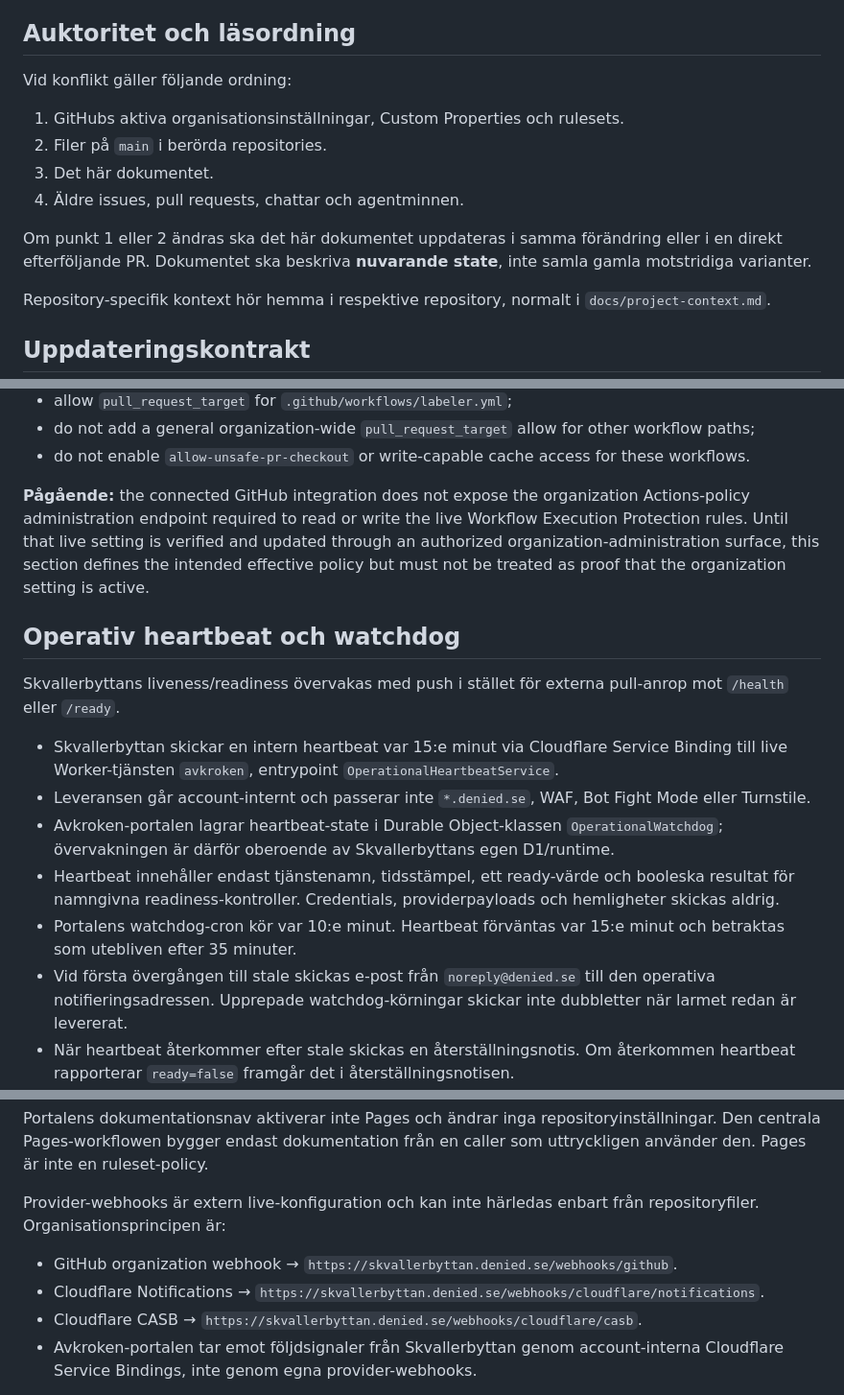
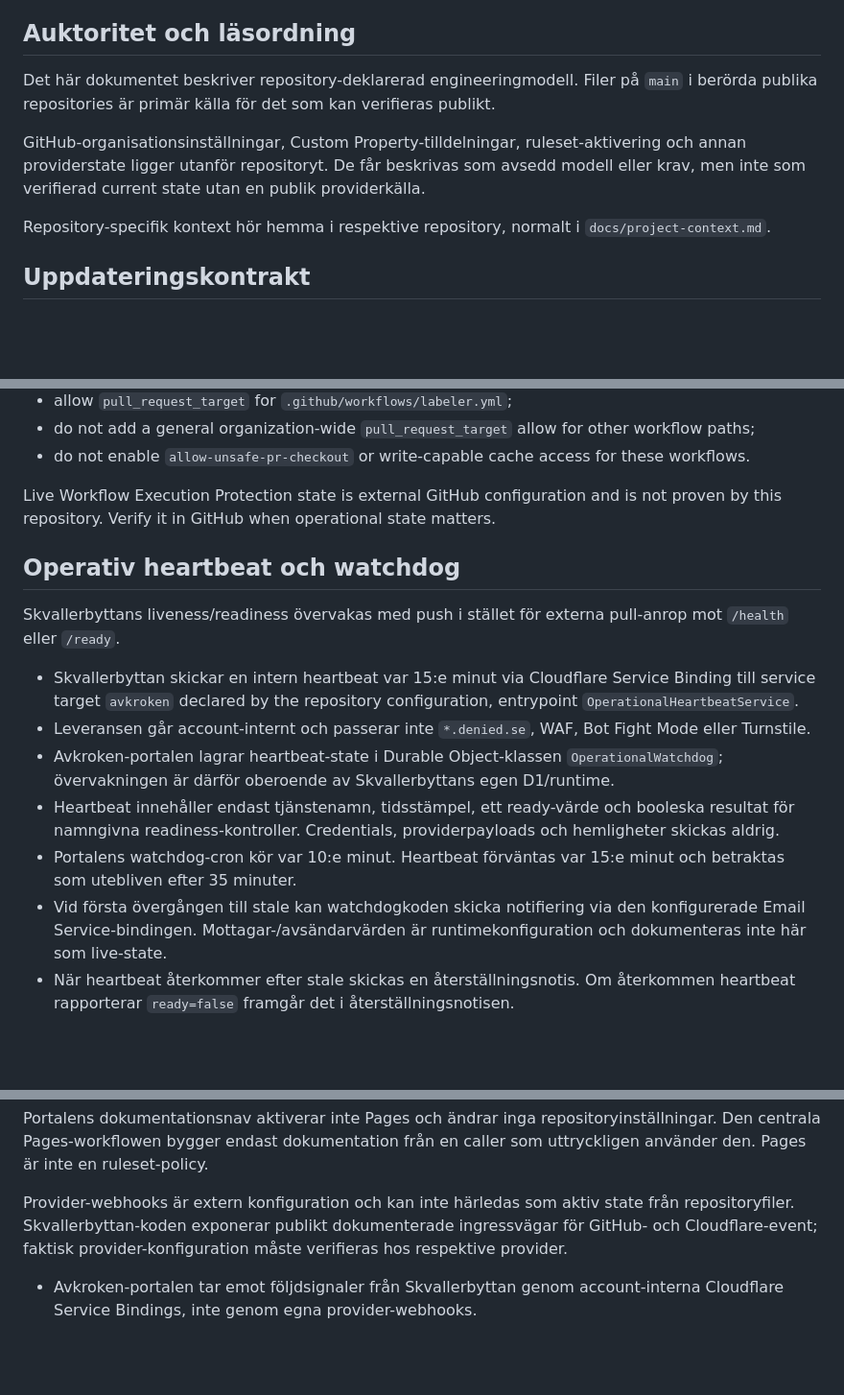
Before and after one commit to Avkroken/.github, a Markdown page: docs/engineering-context.md, 3 parts joined by grey strips. Shown at 96% size. GitHub-like rendering; blank space fills up the shorter version.

Commit message:
docs: remove private organization and provider live-state claims

```diff
--- a/docs/engineering-context.md
+++ b/docs/engineering-context.md
@@ -6,14 +6,9 @@ Det här dokumentet är Avkrokens levande, versionsstyrda tekniska kontext för
 
 ## Auktoritet och läsordning
 
-Vid konflikt gäller följande ordning:
+Det här dokumentet beskriver repository-deklarerad engineeringmodell. Filer på `main` i berörda publika repositories är primär källa för det som kan verifieras publikt.
 
-1. GitHubs aktiva organisationsinställningar, Custom Properties och rulesets.
-2. Filer på `main` i berörda repositories.
-3. Det här dokumentet.
-4. Äldre issues, pull requests, chattar och agentminnen.
-
-Om punkt 1 eller 2 ändras ska det här dokumentet uppdateras i samma förändring eller i en direkt efterföljande PR. Dokumentet ska beskriva **nuvarande state**, inte samla gamla motstridiga varianter.
+GitHub-organisationsinställningar, Custom Property-tilldelningar, ruleset-aktivering och annan providerstate ligger utanför repositoryt. De får beskrivas som avsedd modell eller krav, men inte som verifierad current state utan en publik providerkälla.
 
 Repository-specifik kontext hör hemma i respektive repository, normalt i `docs/project-context.md`.
 
@@ -141,18 +136,18 @@ The required effective Actions policy is least-privilege and workflow-path scope
 - do not add a general organization-wide `pull_request_target` allow for other workflow paths;
 - do not enable `allow-unsafe-pr-checkout` or write-capable cache access for these workflows.
 
-**Pågående:** the connected GitHub integration does not expose the organization Actions-policy administration endpoint required to read or write the live Workflow Execution Protection rules. Until that live setting is verified and updated through an authorized organization-administration surface, this section defines the intended effective policy but must not be treated as proof that the organization setting is active.
+Live Workflow Execution Protection state is external GitHub configuration and is not proven by this repository. Verify it in GitHub when operational state matters.
 
 ## Operativ heartbeat och watchdog
 
 Skvallerbyttans liveness/readiness övervakas med push i stället för externa pull-anrop mot `/health` eller `/ready`.
 
-- Skvallerbyttan skickar en intern heartbeat var 15:e minut via Cloudflare Service Binding till live Worker-tjänsten `avkroken`, entrypoint `OperationalHeartbeatService`.
+- Skvallerbyttan skickar en intern heartbeat var 15:e minut via Cloudflare Service Binding till service target `avkroken` declared by the repository configuration, entrypoint `OperationalHeartbeatService`.
 - Leveransen går account-internt och passerar inte `*.denied.se`, WAF, Bot Fight Mode eller Turnstile.
 - Avkroken-portalen lagrar heartbeat-state i Durable Object-klassen `OperationalWatchdog`; övervakningen är därför oberoende av Skvallerbyttans egen D1/runtime.
 - Heartbeat innehåller endast tjänstenamn, tidsstämpel, ett ready-värde och booleska resultat för namngivna readiness-kontroller. Credentials, providerpayloads och hemligheter skickas aldrig.
 - Portalens watchdog-cron kör var 10:e minut. Heartbeat förväntas var 15:e minut och betraktas som utebliven efter 35 minuter.
-- Vid första övergången till stale skickas e-post från `noreply@denied.se` till den operativa notifieringsadressen. Upprepade watchdog-körningar skickar inte dubbletter när larmet redan är levererat.
+- Vid första övergången till stale kan watchdogkoden skicka notifiering via den konfigurerade Email Service-bindingen. Mottagar-/avsändarvärden är runtimekonfiguration och dokumenteras inte här som live-state.
 - När heartbeat återkommer efter stale skickas en återställningsnotis. Om återkommen heartbeat rapporterar `ready=false` framgår det i återställningsnotisen.
 - `ready=false` lagras som operativ state men ger inte i sig ett separat e-postlarm; den uttryckliga larmgränsen i denna mekanism är utebliven förväntad leverans.
 - Watchdogen verifierar frånvaro genom mottagarsidans mottagningstid, inte avsändarens klocka.
@@ -187,11 +182,7 @@ Konventionen är:
 
 Portalens dokumentationsnav aktiverar inte Pages och ändrar inga repositoryinställningar. Den centrala Pages-workflowen bygger endast dokumentation från en caller som uttryckligen använder den. Pages är inte en ruleset-policy.
 
-Provider-webhooks är extern live-konfiguration och kan inte härledas enbart från repositoryfiler. Organisationsprincipen är:
-
-- GitHub organization webhook → `https://skvallerbyttan.denied.se/webhooks/github`.
-- Cloudflare Notifications → `https://skvallerbyttan.denied.se/webhooks/cloudflare/notifications`.
-- Cloudflare CASB → `https://skvallerbyttan.denied.se/webhooks/cloudflare/casb`.
+Provider-webhooks är extern konfiguration och kan inte härledas som aktiv state från repositoryfiler. Skvallerbyttan-koden exponerar publikt dokumenterade ingressvägar för GitHub- och Cloudflare-event; faktisk provider-konfiguration måste verifieras hos respektive provider.
 - Avkroken-portalen tar emot följdsignaler från Skvallerbyttan genom account-interna Cloudflare Service Bindings, inte genom egna provider-webhooks.
 
 Skvallerbyttans repositorykontext är canonical för event-ingress, normalisering, Activity, deduplicering och provider-specifik webhookautentisering. Portalens engineering-kontext är canonical för rendering, dokumentationscache och interna mottagar-entrypoints.
```
Also changed, not shown: other parts of docs/engineering-context.md (+8 -8 lines).
